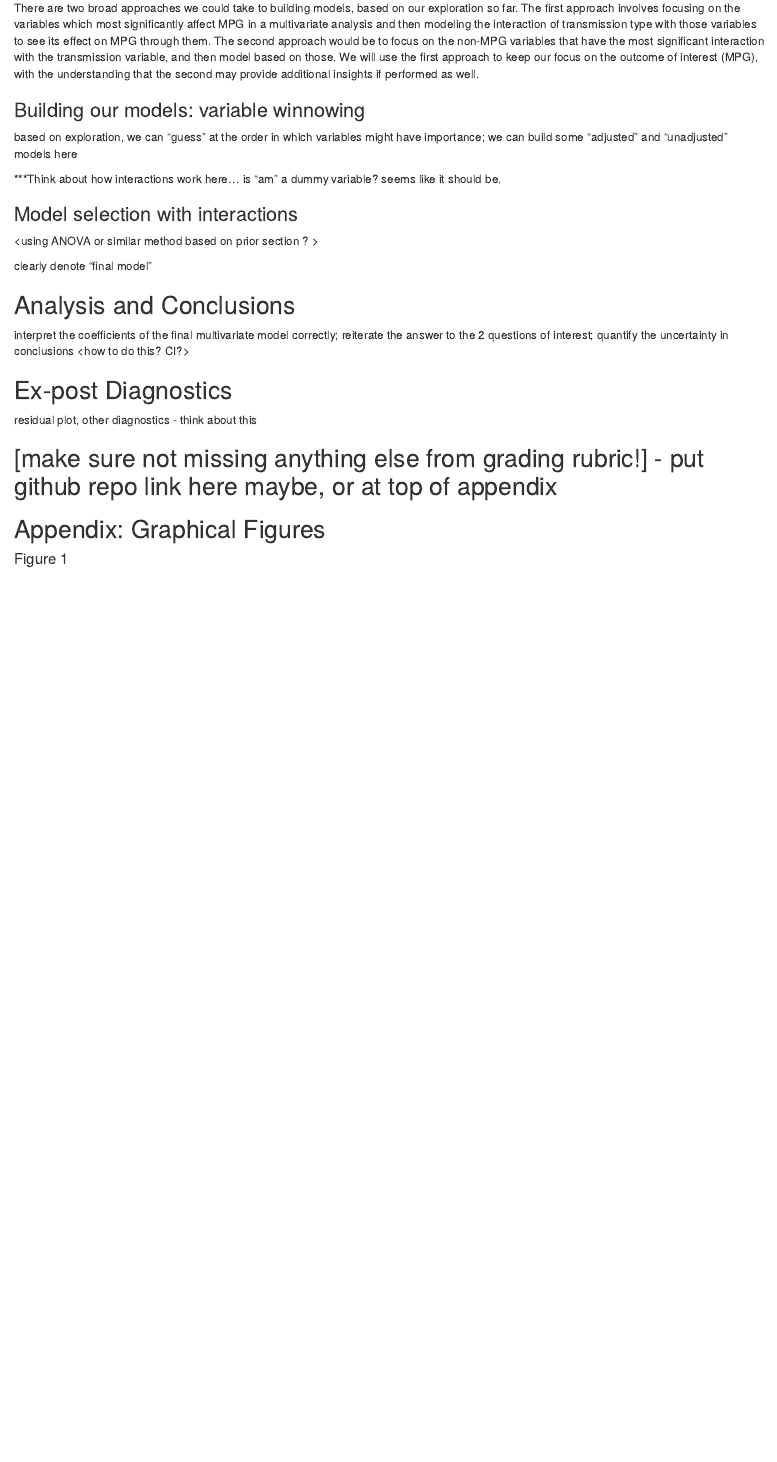
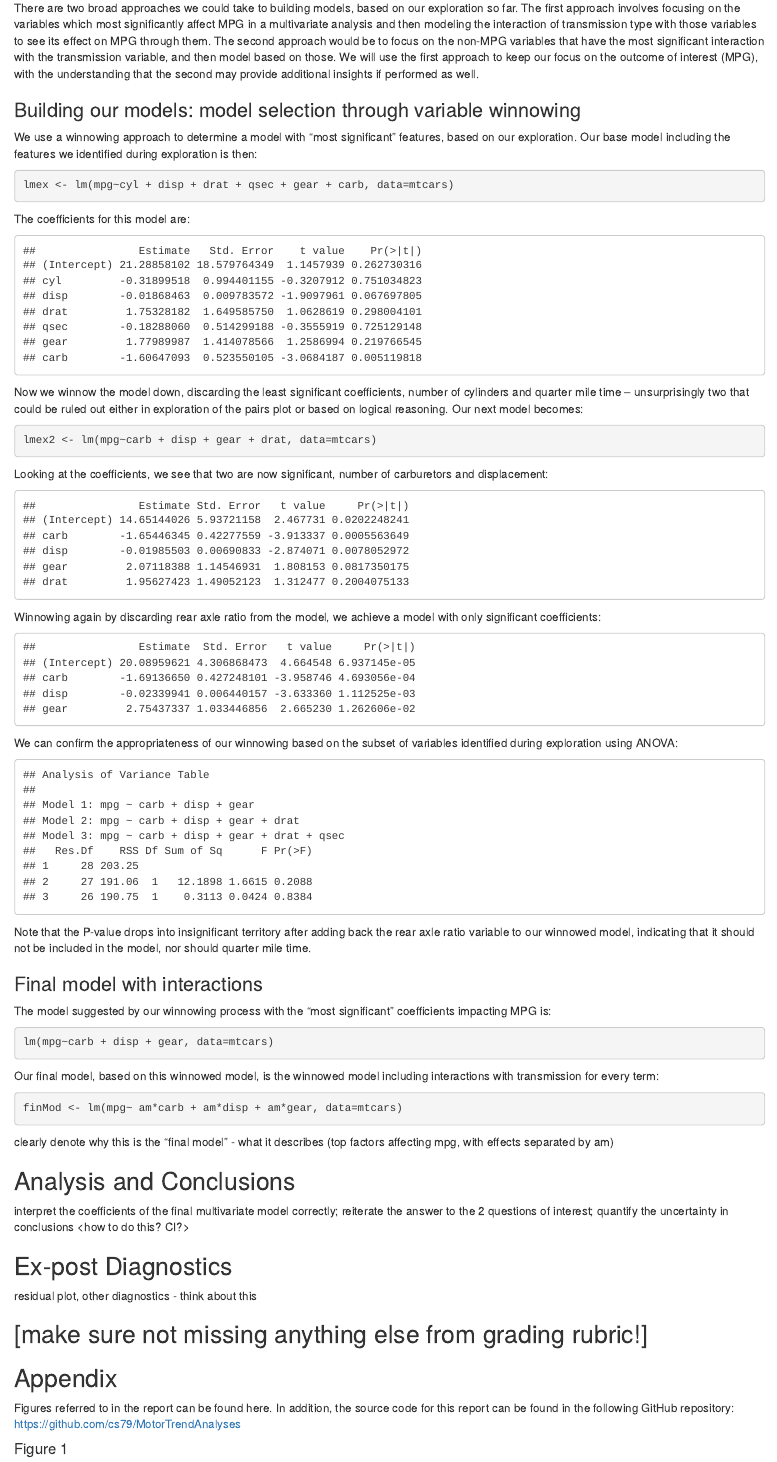
Before and after one commit to cs79/MotorTrendAnalyses, an R Markdown document (finalAnalysis.Rmd): the page in a window 1100 px wide, from 950 px down. Rendered offline with R 4.5, knitr and Pandoc, with nearby package versions.

Commit message:
add model building section

````diff
--- a/finalAnalysis.Rmd
+++ b/finalAnalysis.Rmd
@@ -36,19 +36,51 @@ Before going in to our model building, we may already be able to tell that some
 
 There are two broad approaches we could take to building models, based on our exploration so far.  The first approach involves focusing on the variables which most significantly affect MPG in a multivariate analysis and then modeling the interaction of transmission type with those variables to see its effect on MPG through them.  The second approach would be to focus on the non-MPG variables that have the most significant interaction with the transmission variable, and then model based on those.  We will use the first approach to keep our focus on the outcome of interest (MPG), with the understanding that the second may provide additional insights if performed as well.
 
-### Building our models: variable winnowing
+### Building our models: model selection through variable winnowing
 
+We use a winnowing approach to determine a model with "most significant" features, based on our exploration.  Our base model including the features we identified during exploration is then:
+```{r}
+lmex <- lm(mpg~cyl + disp + drat + qsec + gear + carb, data=mtcars)
+```
+The coefficients for this model are:
+```{r, echo=FALSE}
+summary(lmex)$coefficients
+```
+Now we winnow the model down, discarding the least significant coefficients, number of cylinders and quarter mile time -- unsurprisingly two that could be ruled out either in exploration of the pairs plot or based on logical reasoning.  Our next model becomes:
+```{r}
+lmex2 <- lm(mpg~carb + disp + gear + drat, data=mtcars)
+```
+Looking at the coefficients, we see that two are now significant, number of carburetors and displacement:
+```{r, echo=FALSE}
+summary(lmex2)$coefficients
+```
+Winnowing again by discarding rear axle ratio from the model, we achieve a model with only significant coefficients:
+```{r, echo=FALSE}
+lmex3 <- lm(mpg~carb + disp + gear, data=mtcars)
+summary(lmex3)$coefficients
+```
+We can confirm the appropriateness of our winnowing based on the subset of variables identified during exploration using ANOVA:
+```{r, echo=FALSE}
+## push to Appendix if space-constrained
+testfit1 <- lm(mpg~carb + disp + gear, data=mtcars)
+testfit2 <- lm(mpg~carb + disp + gear + drat, data=mtcars)
+testfit3 <- lm(mpg~carb + disp + gear + drat + qsec, data=mtcars)
+anova(testfit1, testfit2, testfit3)
+```
+Note that the P-value drops into insignificant territory after adding back the rear axle ratio variable to our winnowed model, indicating that it should not be included in the model, nor should quarter mile time.
 
+### Final model with interactions
 
-based on exploration, we can "guess" at the order in which variables might have importance; we can build some "adjusted" and "unadjusted" models here
+The model suggested by our winnowing process with the "most significant" coefficients impacting MPG is:
+```{r,eval=FALSE}
+lm(mpg~carb + disp + gear, data=mtcars)
+```
+Our final model, based on this winnowed model, is the winnowed model including interactions with transmission for every term:
+```{r}
+finMod <- lm(mpg~ am*carb + am*disp + am*gear, data=mtcars)
+```
 
-***Think about how interactions work here... is "am" a dummy variable? seems like it should be.
-
-### Model selection with interactions
-
-<using ANOVA or similar method based on prior section ? >
-
-clearly denote "final model"
+clearly denote why this is the "final model" - what it describes (top factors affecting mpg, with effects separated by am)
 
 ## Analysis and Conclusions
 
@@ -58,9 +90,10 @@ interpret the coefficients of the final multivariate model correctly; reiterate
 
 residual plot, other diagnostics - think about this
 
-## [make sure not missing anything else from grading rubric!] - put github repo link here maybe, or at top of appendix
+## [make sure not missing anything else from grading rubric!]
 
-## Appendix: Graphical Figures
+## Appendix
+Figures referred to in the report can be found here.  In addition, the source code for this report can be found in the following GitHub repository: https://github.com/cs79/MotorTrendAnalyses
 
 #### Figure 1
 ```{r, echo=FALSE}
````
Also changed, not shown: scratchwork.Rmd (+6 -0 lines), finalAnalysis.html.
